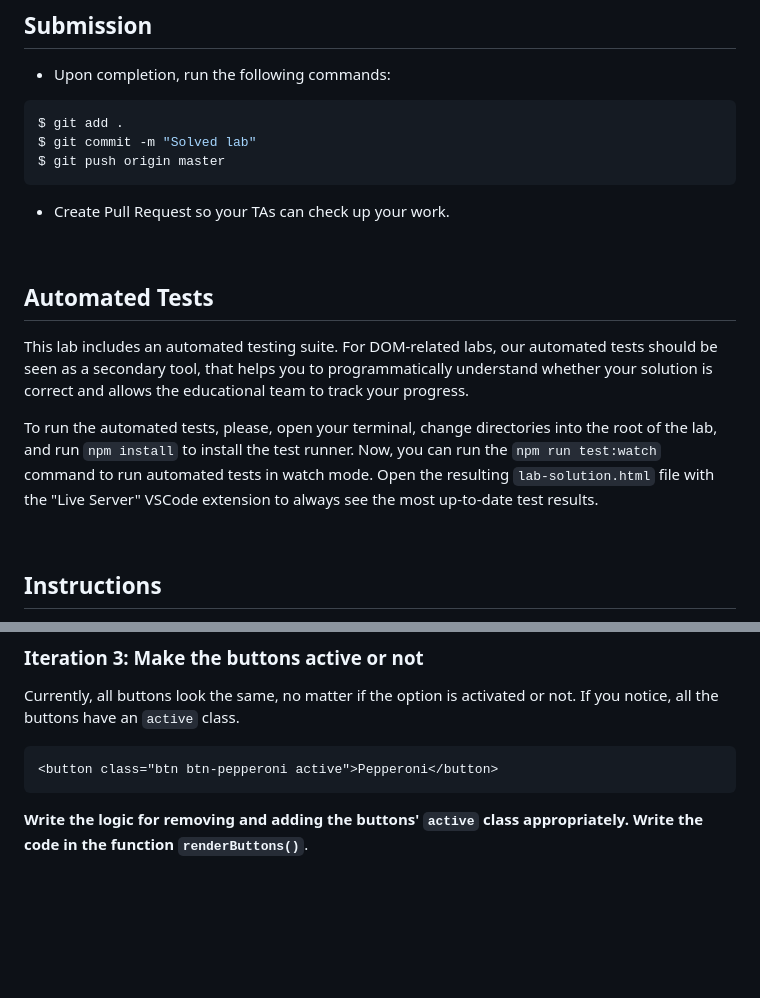
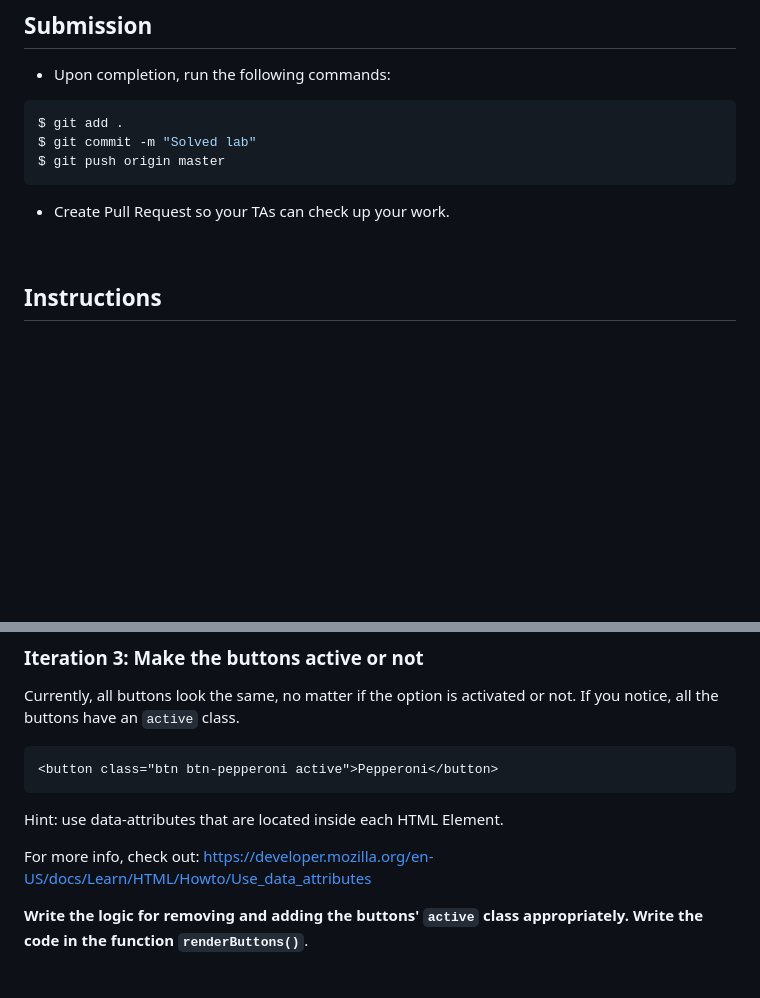
Before and after one commit to ironhack-labs/lab-dom-pizza-builder, a Markdown page: README.md, 2 parts joined by grey strips. Drawn GitHub-style; blank space fills up the shorter version.

````diff
--- a/README.md
+++ b/README.md
@@ -30,14 +30,6 @@ $ git push origin master
 ```
 
 - Create Pull Request so your TAs can check up your work.
-
-<br>
-
-## Automated Tests
-
-This lab includes an automated testing suite. For DOM-related labs, our automated tests should be seen as a secondary tool, that helps you to programmatically understand whether your solution is correct and allows the educational team to track your progress.
-
-To run the automated tests, please, open your terminal, change directories into the root of the lab, and run `npm install` to install the test runner. Now, you can run the `npm run test:watch` command to run automated tests in watch mode. Open the resulting `lab-solution.html` file with the "Live Server" VSCode extension to always see the most up-to-date test results.
 
 <br>
 
@@ -148,6 +140,10 @@ Currently, all buttons look the same, no matter if the option is activated or no
 <button class="btn btn-pepperoni active">Pepperoni</button>
 ```
 
+Hint: use data-attributes that are located inside each HTML Element.
+
+For more info, check out: https://developer.mozilla.org/en-US/docs/Learn/HTML/Howto/Use_data_attributes
+
 **Write the logic for removing and adding the buttons' `active` class appropriately. Write the code in the function `renderButtons()`**.
 
 <br>
````
